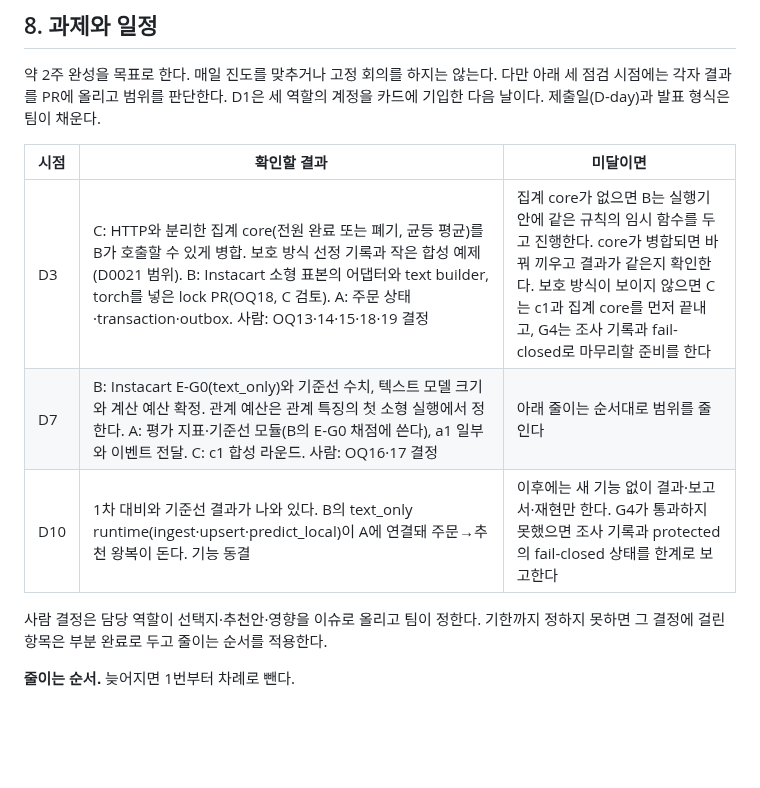
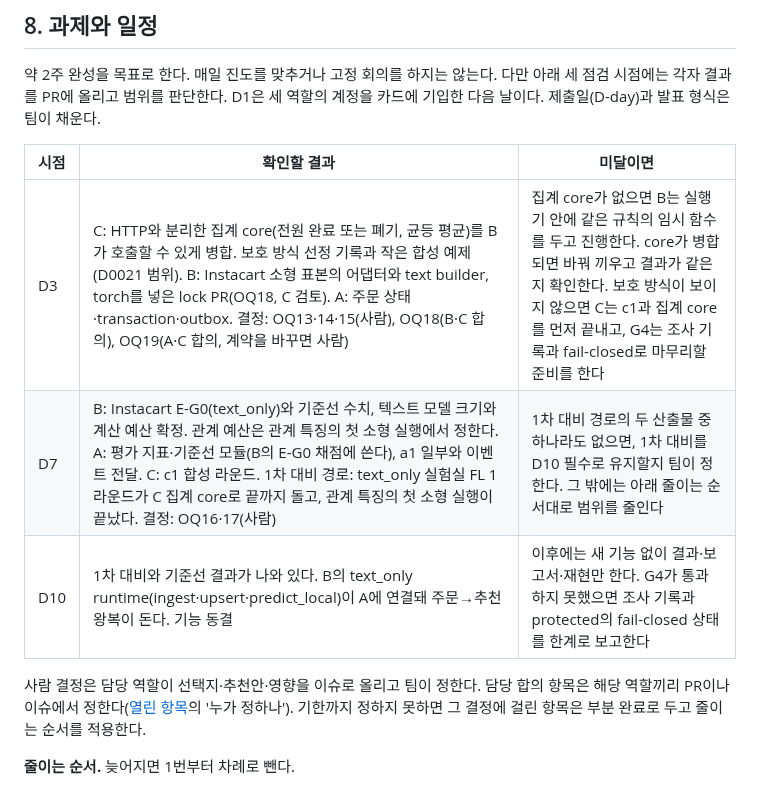
Before and after one commit to CSID-DGU/2026-1-CECD1-3-JeonYeoGyeong-11, a Markdown page: docs/team/working-agreement.md, the part around the change. Rendered like a GitHub page; blank space fills up the shorter version.

```diff
--- a/docs/team/working-agreement.md
+++ b/docs/team/working-agreement.md
@@ -133,11 +133,11 @@ B의 부담이 가장 크므로 평가 지표와 모델이 아닌 기준선은
 
 | 시점 | 확인할 결과 | 미달이면 |
 | --- | --- | --- |
-| D3 | C: HTTP와 분리한 집계 core(전원 완료 또는 폐기, 균등 평균)를 B가 호출할 수 있게 병합. 보호 방식 선정 기록과 작은 합성 예제(D0021 범위). B: Instacart 소형 표본의 어댑터와 text builder, torch를 넣은 lock PR(OQ18, C 검토). A: 주문 상태·transaction·outbox. 사람: OQ13·14·15·18·19 결정 | 집계 core가 없으면 B는 실행기 안에 같은 규칙의 임시 함수를 두고 진행한다. core가 병합되면 바꿔 끼우고 결과가 같은지 확인한다. 보호 방식이 보이지 않으면 C는 c1과 집계 core를 먼저 끝내고, G4는 조사 기록과 fail-closed로 마무리할 준비를 한다 |
-| D7 | B: Instacart E-G0(text_only)와 기준선 수치, 텍스트 모델 크기와 계산 예산 확정. 관계 예산은 관계 특징의 첫 소형 실행에서 정한다. A: 평가 지표·기준선 모듈(B의 E-G0 채점에 쓴다), a1 일부와 이벤트 전달. C: c1 합성 라운드. 사람: OQ16·17 결정 | 아래 줄이는 순서대로 범위를 줄인다 |
+| D3 | C: HTTP와 분리한 집계 core(전원 완료 또는 폐기, 균등 평균)를 B가 호출할 수 있게 병합. 보호 방식 선정 기록과 작은 합성 예제(D0021 범위). B: Instacart 소형 표본의 어댑터와 text builder, torch를 넣은 lock PR(OQ18, C 검토). A: 주문 상태·transaction·outbox. 결정: OQ13·14·15(사람), OQ18(B·C 합의), OQ19(A·C 합의, 계약을 바꾸면 사람) | 집계 core가 없으면 B는 실행기 안에 같은 규칙의 임시 함수를 두고 진행한다. core가 병합되면 바꿔 끼우고 결과가 같은지 확인한다. 보호 방식이 보이지 않으면 C는 c1과 집계 core를 먼저 끝내고, G4는 조사 기록과 fail-closed로 마무리할 준비를 한다 |
+| D7 | B: Instacart E-G0(text_only)와 기준선 수치, 텍스트 모델 크기와 계산 예산 확정. 관계 예산은 관계 특징의 첫 소형 실행에서 정한다. A: 평가 지표·기준선 모듈(B의 E-G0 채점에 쓴다), a1 일부와 이벤트 전달. C: c1 합성 라운드. 1차 대비 경로: text_only 실험실 FL 1라운드가 C 집계 core로 끝까지 돌고, 관계 특징의 첫 소형 실행이 끝났다. 결정: OQ16·17(사람) | 1차 대비 경로의 두 산출물 중 하나라도 없으면, 1차 대비를 D10 필수로 유지할지 팀이 정한다. 그 밖에는 아래 줄이는 순서대로 범위를 줄인다 |
 | D10 | 1차 대비와 기준선 결과가 나와 있다. B의 text_only runtime(ingest·upsert·predict_local)이 A에 연결돼 주문→추천 왕복이 돈다. 기능 동결 | 이후에는 새 기능 없이 결과·보고서·재현만 한다. G4가 통과하지 못했으면 조사 기록과 protected의 fail-closed 상태를 한계로 보고한다 |
 
-사람 결정은 담당 역할이 선택지·추천안·영향을 이슈로 올리고 팀이 정한다. 기한까지 정하지 못하면 그 결정에 걸린 항목은 부분 완료로 두고 줄이는 순서를 적용한다.
+사람 결정은 담당 역할이 선택지·추천안·영향을 이슈로 올리고 팀이 정한다. 담당 합의 항목은 해당 역할끼리 PR이나 이슈에서 정한다([열린 항목](../design/open-questions.md)의 '누가 정하나'). 기한까지 정하지 못하면 그 결정에 걸린 항목은 부분 완료로 두고 줄이는 순서를 적용한다.
 
 **줄이는 순서.** 늦어지면 1번부터 차례로 뺀다.
 
```
Also changed, not shown: AGENTS.md (+1 -1 lines), docs/team/git-workflow.md (+3 -1 lines).
